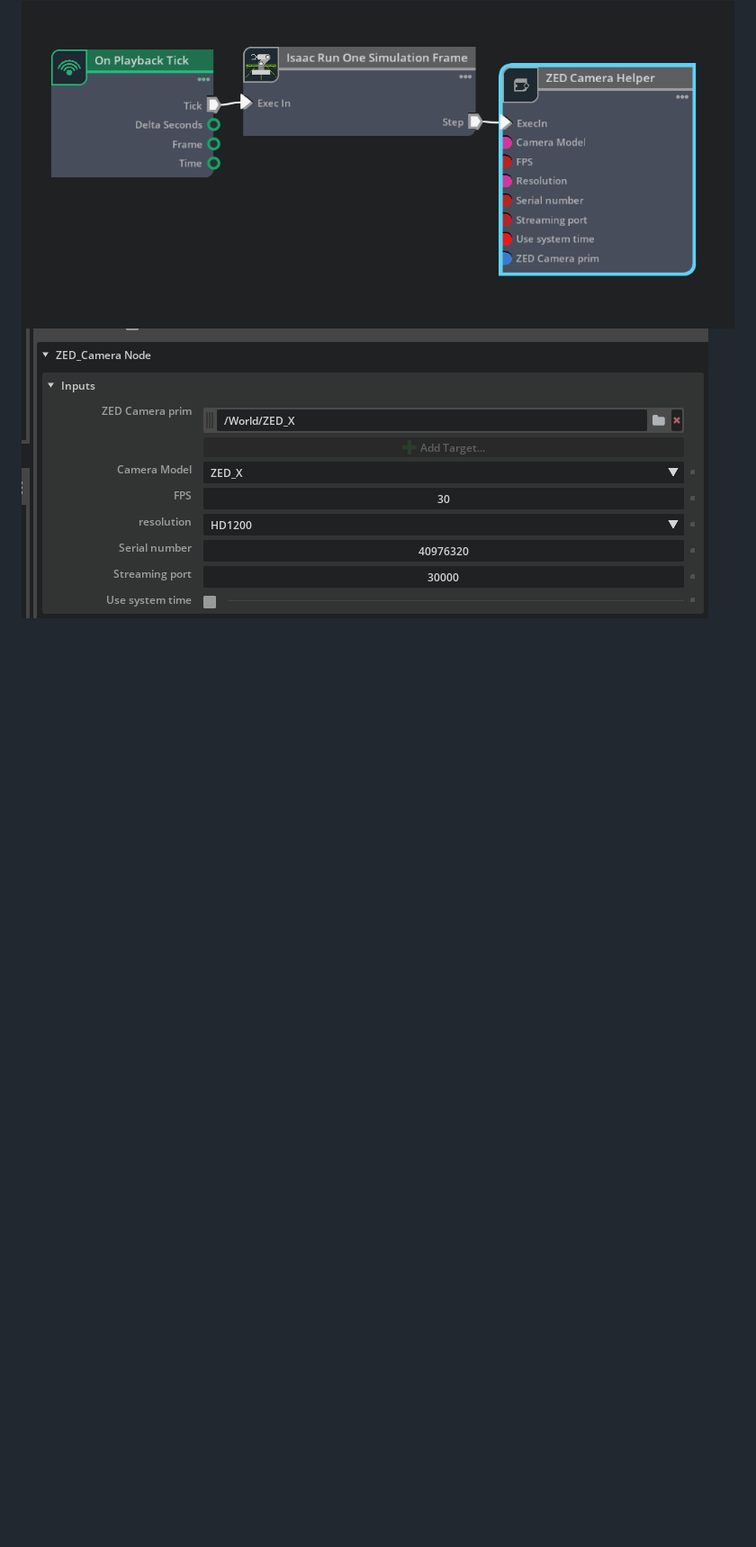
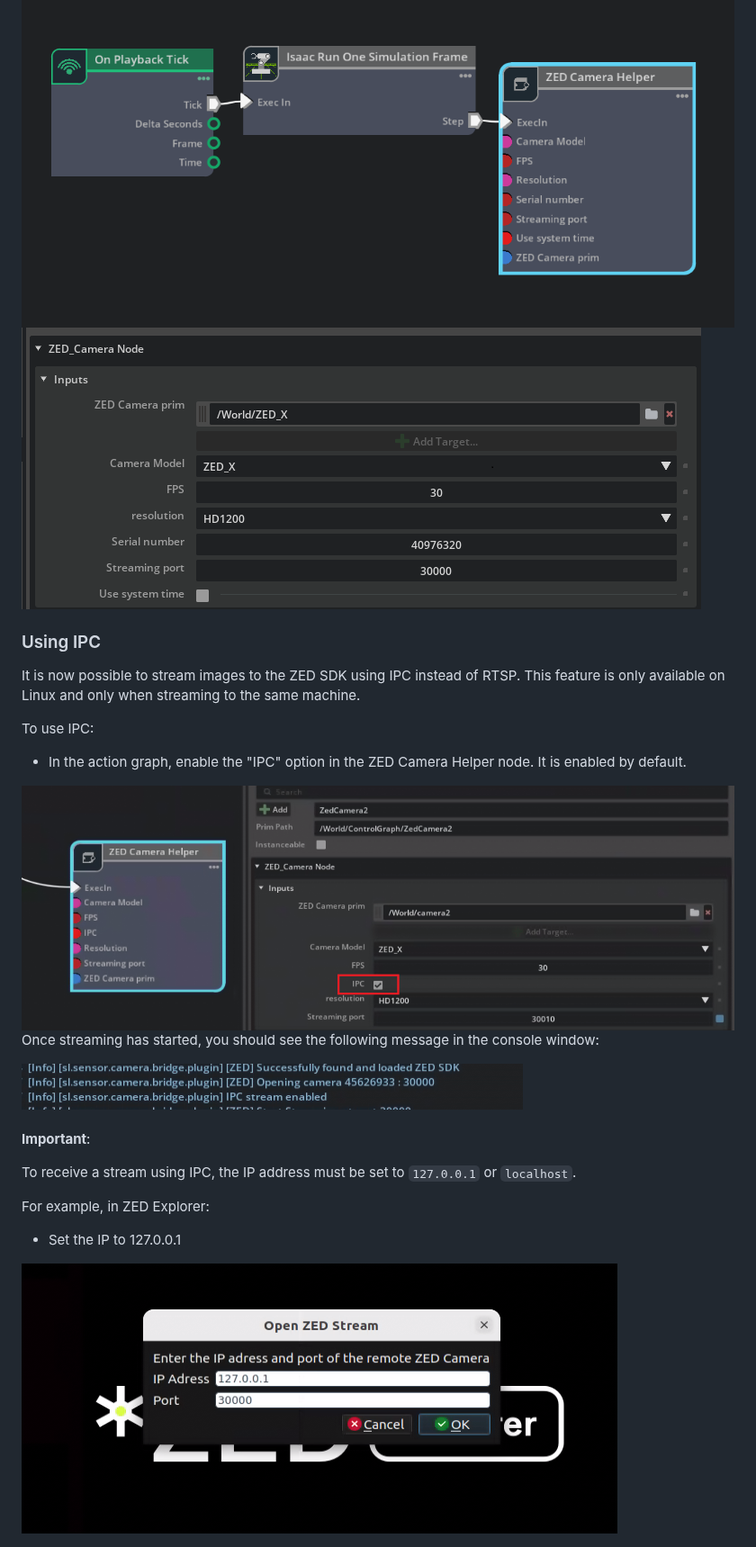
Before and after one commit to stereolabs/zed-isaac-sim, a Markdown page: README.md, the part around one of its changes. Shown at 90% size. Drawn GitHub-style; pictures changed too: imgs/enable_ipc.png (added), imgs/log_ipc_enable.png (added), imgs/zed_x_prim.png; blank space fills up the shorter version.

```diff
--- a/README.md
+++ b/README.md
@@ -40,3 +37,32 @@ Then, In your scene,
 <img src="imgs/action_graph_zed.png">
 
 <img src="imgs/zed_x_prim.png">
+
+### Using IPC
+
+It is now possible to stream images to the ZED SDK using IPC instead of RTSP.
+This feature is only available on Linux and only when streaming to the same machine.
+
+To use IPC:
+
+- In the action graph, enable the "IPC" option in the ZED Camera Helper node. It is enabled by default.
+
+
+<img src="imgs/enable_ipc.png">
+
+Once streaming has started, you should see the following message in the console window:
+
+<img src="imgs/log_ipc_enable.png">
+<br><br>
+
+**Important**:
+
+To receive a stream using IPC, the IP address must be set to `127.0.0.1` or `localhost`.
+
+For example, in ZED Explorer:
+
+- Set the IP to 127.0.0.1
+
+<img src="imgs/ipc_stream_ip.png">
+<br><br>
+
```
Also changed, not shown: other parts of README.md (+3 -3 lines), 2 other files.
